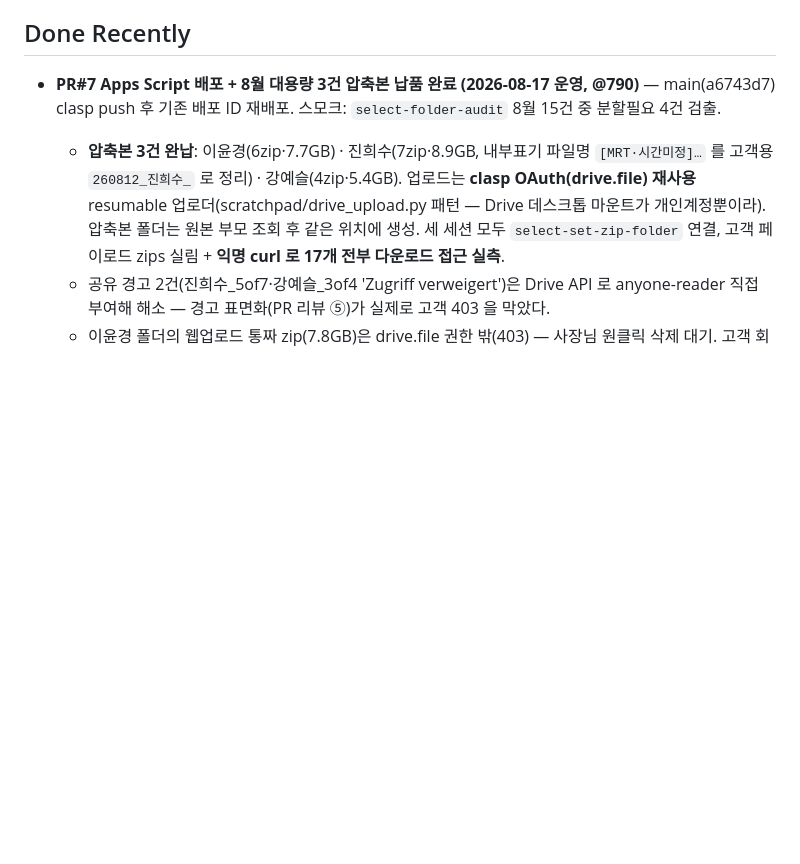
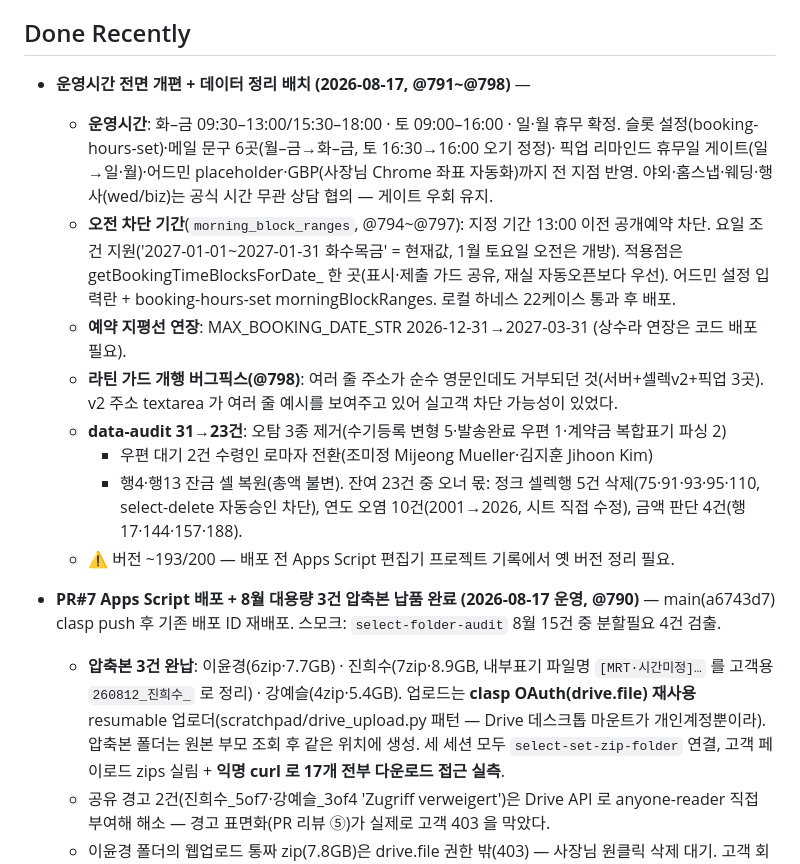
Before and after one commit to studiomeande-bit/booking, a Markdown page: docs/update-roadmap.md, the part around the change. Drawn GitHub-style; blank space fills up the shorter version.

Commit message:
로드맵: 2026-08-17 운영시간 개편·오전차단·데이터 정리 배치 기록

```diff
--- a/docs/update-roadmap.md
+++ b/docs/update-roadmap.md
@@ -61,6 +61,24 @@ Updated: 2026-08-03 Europe/Berlin
 13. ~~Optional finance expansion~~ — **폐기 (2026-08-02 검수)**: Lexware 전면 은퇴(7/16)로 전제 소멸. SumUp 15분 동기화·Deutsche Bank CSV 임포트 모두 구축 완료, 로컬 장부가 정본. 잔여는 Lexware측 API키 폐기(오너 1줄 액션)뿐.
 
 ## Done Recently
+
+- **운영시간 전면 개편 + 데이터 정리 배치 (2026-08-17, @791~@798)** —
+  - **운영시간**: 화–금 09:30–13:00/15:30–18:00 · 토 09:00–16:00 · 일·월 휴무 확정.
+    슬롯 설정(booking-hours-set)·메일 문구 6곳(월–금→화–금, 토 16:30→16:00 오기 정정)·
+    픽업 리마인드 휴무일 게이트(일→일·월)·어드민 placeholder·GBP(사장님 Chrome 좌표 자동화)까지 전 지점 반영.
+    야외·홈스냅·웨딩·행사(wed/biz)는 공식 시간 무관 상담 협의 — 게이트 우회 유지.
+  - **오전 차단 기간**(`morning_block_ranges`, @794~@797): 지정 기간 13:00 이전 공개예약 차단.
+    요일 조건 지원('2027-01-01~2027-01-31 화수목금' = 현재값, 1월 토요일 오전은 개방).
+    적용점은 getBookingTimeBlocksForDate_ 한 곳(표시·제출 가드 공유, 재실 자동오픈보다 우선).
+    어드민 설정 입력란 + booking-hours-set morningBlockRanges. 로컬 하네스 22케이스 통과 후 배포.
+  - **예약 지평선 연장**: MAX_BOOKING_DATE_STR 2026-12-31→2027-03-31 (상수라 연장은 코드 배포 필요).
+  - **라틴 가드 개행 버그픽스(@798)**: 여러 줄 주소가 순수 영문인데도 거부되던 것(서버+셀렉v2+픽업 3곳).
+    v2 주소 textarea 가 여러 줄 예시를 보여주고 있어 실고객 차단 가능성이 있었다.
+  - **data-audit 31→23건**: 오탐 3종 제거(수기등록 변형 5·발송완료 우편 1·계약금 복합표기 파싱 2)
+    + 우편 대기 2건 수령인 로마자 전환(조미정 Mijeong Mueller·김지훈 Jihoon Kim)
+    + 행4·행13 잔금 셀 복원(총액 불변). 잔여 23건 중 오너 몫: 정크 셀렉행 5건 삭제(75·91·93·95·110,
+    select-delete 자동승인 차단), 연도 오염 10건(2001→2026, 시트 직접 수정), 금액 판단 4건(행17·144·157·188).
+  - ⚠️ 버전 ~193/200 — 배포 전 Apps Script 편집기 프로젝트 기록에서 옛 버전 정리 필요.
 
 - **PR#7 Apps Script 배포 + 8월 대용량 3건 압축본 납품 완료 (2026-08-17 운영, @790)** —
   main(a6743d7) clasp push 후 기존 배포 ID 재배포. 스모크: `select-folder-audit` 8월 15건 중 분할필요 4건 검출.
```
